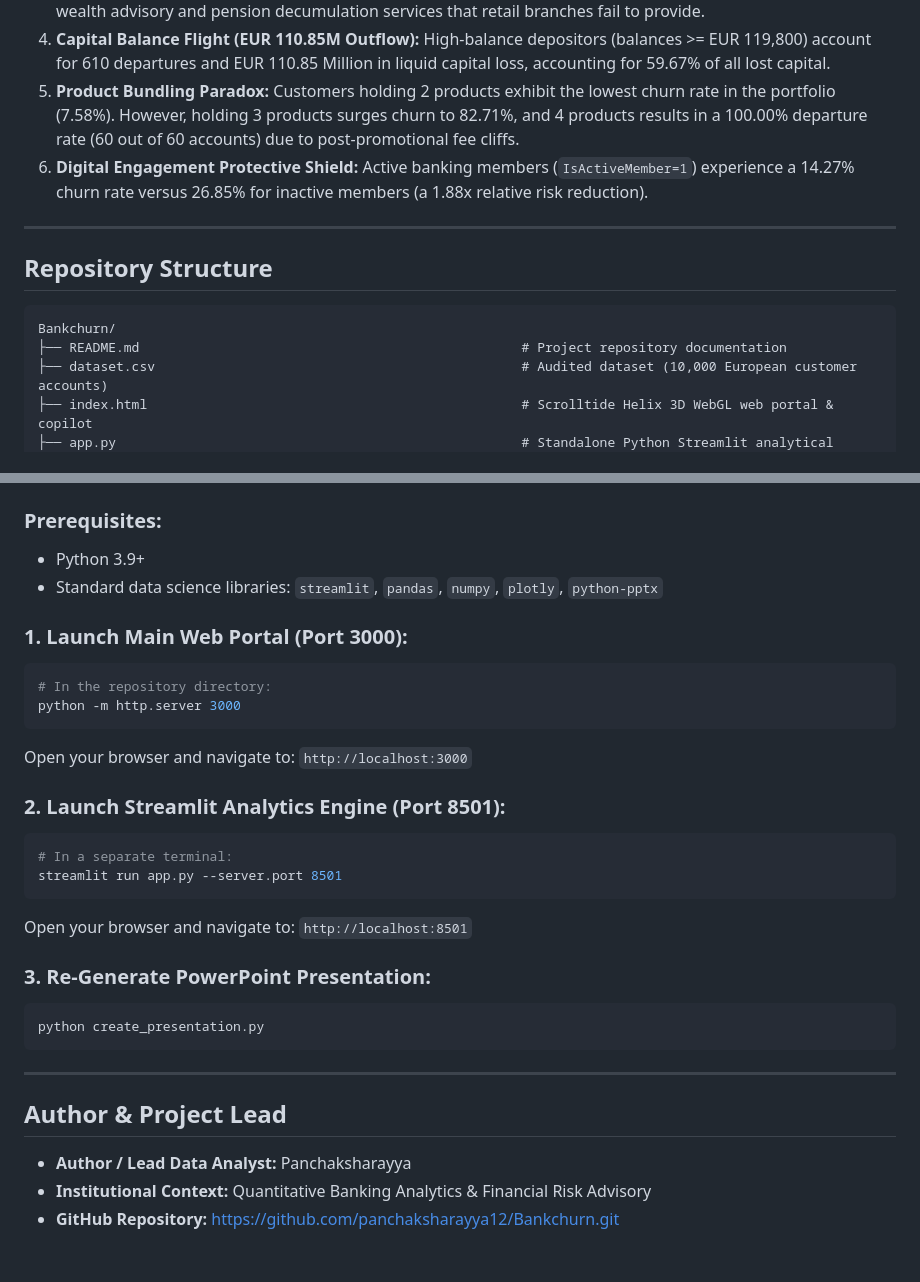
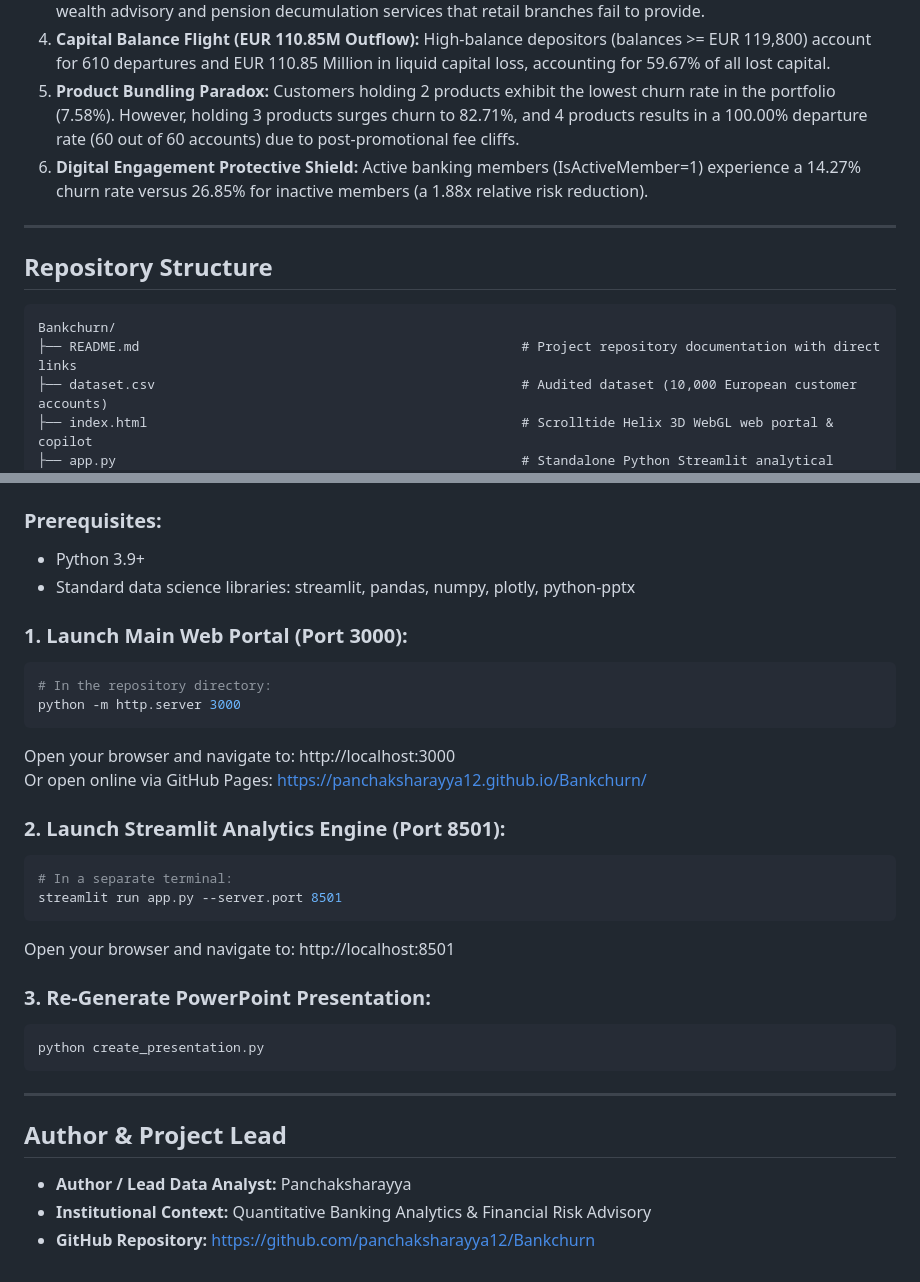
Before and after one commit to panchaksharayya12/Bankchurn, a Markdown page: README.md, 2 parts joined by grey strips. Drawn GitHub-style.

````diff
--- a/README.md
+++ b/README.md
@@ -38,7 +69,7 @@ This repository provides an empirical, segmentation-driven analytics framework t
 3. **Pre-Retirement Demographic Vulnerability (Ages 46-60):** Depositors aged 46 to 60 exhibit an alarming 51.12% European churn rate, peaking at 67.33% within Germany. Approaching retirement triggers demand for wealth advisory and pension decumulation services that retail branches fail to provide.
 4. **Capital Balance Flight (EUR 110.85M Outflow):** High-balance depositors (balances >= EUR 119,800) account for 610 departures and EUR 110.85 Million in liquid capital loss, accounting for 59.67% of all lost capital.
 5. **Product Bundling Paradox:** Customers holding 2 products exhibit the lowest churn rate in the portfolio (7.58%). However, holding 3 products surges churn to 82.71%, and 4 products results in a 100.00% departure rate (60 out of 60 accounts) due to post-promotional fee cliffs.
-6. **Digital Engagement Protective Shield:** Active banking members (`IsActiveMember=1`) experience a 14.27% churn rate versus 26.85% for inactive members (a 1.88x relative risk reduction).
+6. **Digital Engagement Protective Shield:** Active banking members (IsActiveMember=1) experience a 14.27% churn rate versus 26.85% for inactive members (a 1.88x relative risk reduction).
 
 ---
 
@@ -46,7 +77,7 @@ This repository provides an empirical, segmentation-driven analytics framework t
 
 ```text
 Bankchurn/
-├── README.md                                                 # Project repository documentation
+├── README.md                                                 # Project repository documentation with direct links
 ├── dataset.csv                                               # Audited dataset (10,000 European customer accounts)
 ├── index.html                                                # Scrolltide Helix 3D WebGL web portal & copilot
 ├── app.py                                                    # Standalone Python Streamlit analytical dashboard
@@ -119,21 +150,22 @@ Models were evaluated on an 80/20 stratified validation split:
 
 ### Prerequisites:
 - Python 3.9+
-- Standard data science libraries: `streamlit`, `pandas`, `numpy`, `plotly`, `python-pptx`
+- Standard data science libraries: streamlit, pandas, numpy, plotly, python-pptx
 
 ### 1. Launch Main Web Portal (Port 3000):
 ```bash
 # In the repository directory:
 python -m http.server 3000
 ```
-Open your browser and navigate to: `http://localhost:3000`
+Open your browser and navigate to: http://localhost:3000
+Or open online via GitHub Pages: https://panchaksharayya12.github.io/Bankchurn/
 
 ### 2. Launch Streamlit Analytics Engine (Port 8501):
 ```bash
 # In a separate terminal:
 streamlit run app.py --server.port 8501
 ```
-Open your browser and navigate to: `http://localhost:8501`
+Open your browser and navigate to: http://localhost:8501
 
 ### 3. Re-Generate PowerPoint Presentation:
 ```bash
@@ -146,4 +178,4 @@ python create_presentation.py
 
 - **Author / Lead Data Analyst:** Panchaksharayya
 - **Institutional Context:** Quantitative Banking Analytics & Financial Risk Advisory
-- **GitHub Repository:** https://github.com/panchaksharayya12/Bankchurn.git
+- **GitHub Repository:** https://github.com/panchaksharayya12/Bankchurn
````
Also changed, not shown: other parts of README.md (+61 -30 lines).
